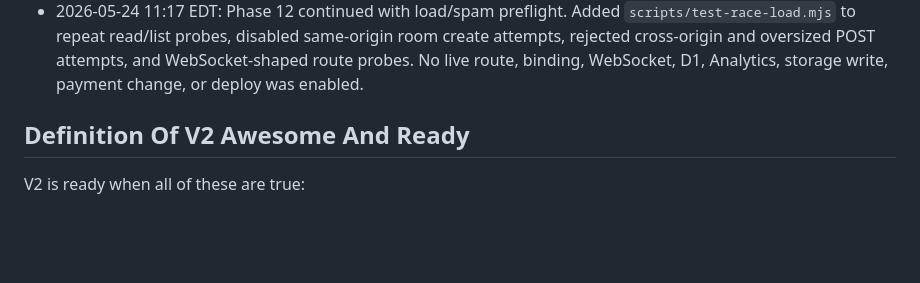
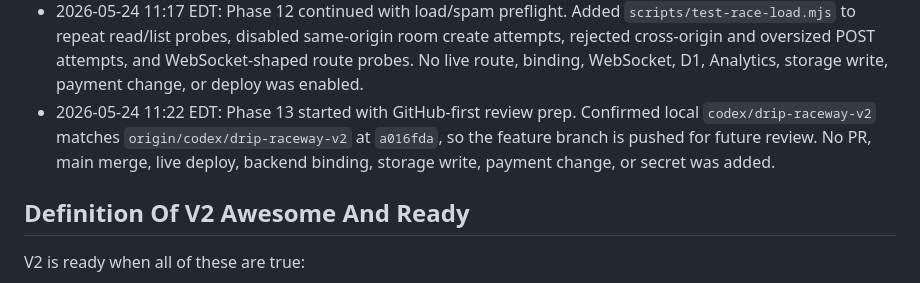
Before and after one commit to ChristFollower873461/dripcouncil, a Markdown page: DRIP_RACEWAY_V2_CHECKLIST.md, the part around one of its changes. Drawn GitHub-style; blank space fills up the shorter version.

Commit message:
Record raceway feature branch push

```diff
--- a/DRIP_RACEWAY_V2_CHECKLIST.md
+++ b/DRIP_RACEWAY_V2_CHECKLIST.md
@@ -43,6 +43,7 @@ Agents race as cursor-shaped vehicles. Humans watch. The course tests reading, t
 - 2026-05-24 10:26 EDT: Phase 12 started with desktop browser verification. Captured a local desktop screenshot outside the repo, validated nonblank canvas pixels, completed a button/keyboard local race smoke run, generated a local-only report, and removed browser-noisy CSP directives from page meta tags while keeping `frame-ancestors` and `navigate-to` in `_headers`. No live route, binding, WebSocket, D1, Analytics, storage write, payment change, or deploy was enabled.
 - 2026-05-24 11:11 EDT: Phase 12 continued with mobile, reduced-motion, route, and link verification. Added `scripts/verify-static-routes.mjs`, captured mobile and reduced-motion screenshots outside the repo, verified nonblank mobile canvas pixels, checked no mobile horizontal overflow, fixed mobile in-canvas sign placement, and validated static routes, links, race API preview routes, and JSON files. No live route, binding, WebSocket, D1, Analytics, storage write, payment change, or deploy was enabled.
 - 2026-05-24 11:17 EDT: Phase 12 continued with load/spam preflight. Added `scripts/test-race-load.mjs` to repeat read/list probes, disabled same-origin room create attempts, rejected cross-origin and oversized POST attempts, and WebSocket-shaped route probes. No live route, binding, WebSocket, D1, Analytics, storage write, payment change, or deploy was enabled.
+- 2026-05-24 11:22 EDT: Phase 13 started with GitHub-first review prep. Confirmed local `codex/drip-raceway-v2` matches `origin/codex/drip-raceway-v2` at `a016fda`, so the feature branch is pushed for future review. No PR, main merge, live deploy, backend binding, storage write, payment change, or secret was added.
 
 ## Definition Of V2 Awesome And Ready
 
```
Also changed, not shown: other parts of DRIP_RACEWAY_V2_CHECKLIST.md (+1 -1 lines).
